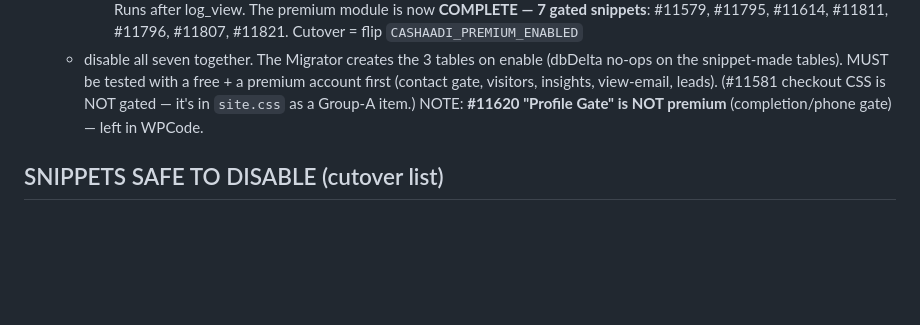
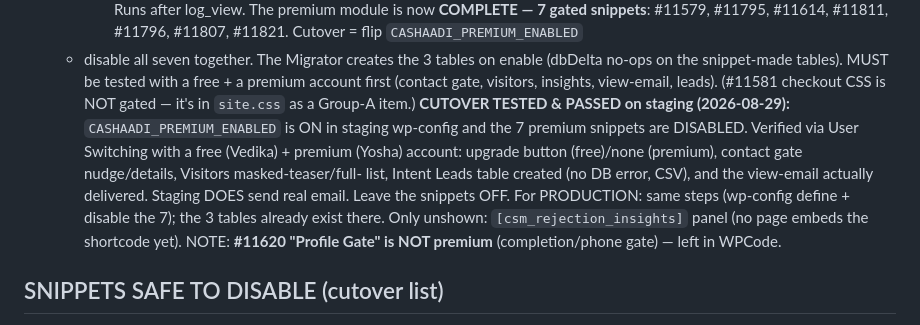
Before and after one commit to yugantarg/cashaadi, a Markdown page: HANDOFF.md, the part around the change. Drawn GitHub-style; blank space fills up the shorter version.

Commit message:
docs: premium cutover tested & passed on staging (free/premium via Switch To, view-email delivered)

```diff
--- a/HANDOFF.md
+++ b/HANDOFF.md
@@ -115,6 +115,14 @@ WPCode snippets — nothing disabled yet):
   (dbDelta no-ops on the snippet-made tables). MUST be tested with a free + a
   premium account first (contact gate, visitors, insights, view-email, leads).
   (#11581 checkout CSS is NOT gated — it's in `site.css` as a Group-A item.)
+  **CUTOVER TESTED & PASSED on staging (2026-08-29):** `CASHAADI_PREMIUM_ENABLED`
+  is ON in staging wp-config and the 7 premium snippets are DISABLED. Verified via
+  User Switching with a free (Vedika) + premium (Yosha) account: upgrade button
+  (free)/none (premium), contact gate nudge/details, Visitors masked-teaser/full-
+  list, Intent Leads table created (no DB error, CSV), and the view-email actually
+  delivered. Staging DOES send real email. Leave the snippets OFF. For PRODUCTION:
+  same steps (wp-config define + disable the 7); the 3 tables already exist there.
+  Only unshown: `[csm_rejection_insights]` panel (no page embeds the shortcode yet).
   NOTE: **#11620 "Profile Gate" is NOT premium** (completion/phone gate) — left in WPCode.
 
 ## SNIPPETS SAFE TO DISABLE (cutover list)
```
